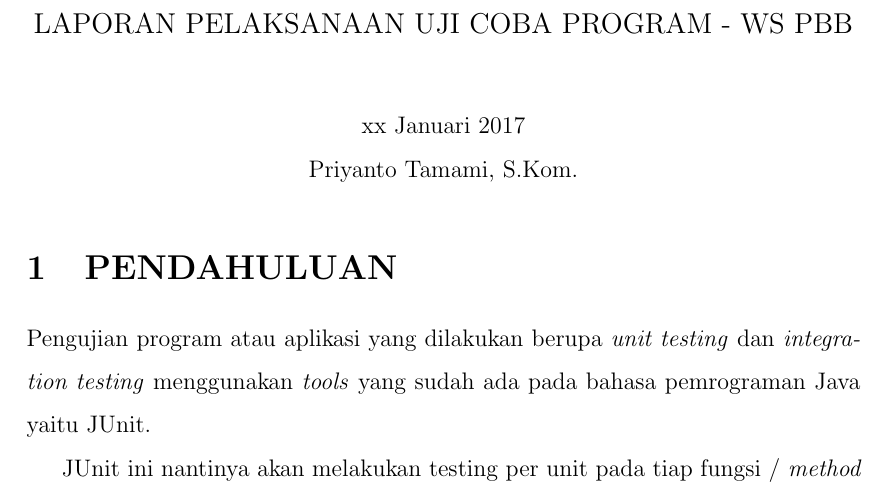
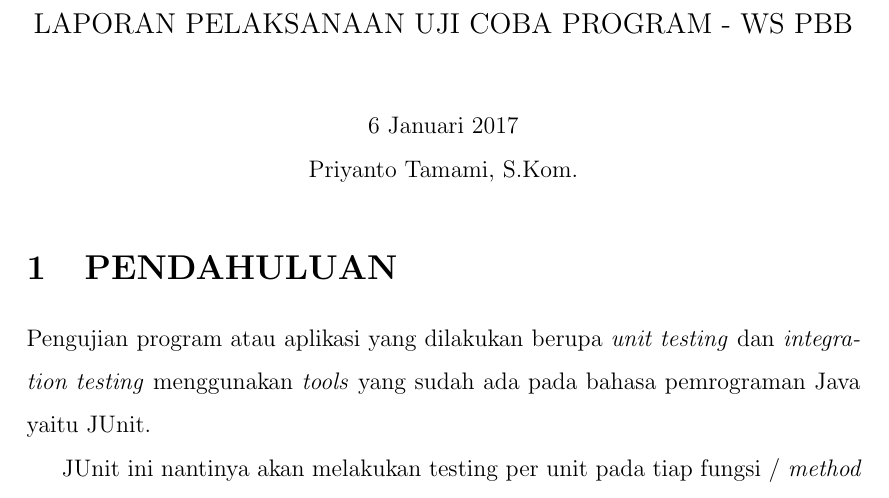
Before and after one commit to tamami-bf/dokumentasi-uji-coba-ws-pbb, a LaTeX document (00.book.tex): part of page 1 of 52, cut so that both start at the same text. Compiled offline with pdfLaTeX.

Commit message:
finishing and export to pdf

```diff
--- a/00.book.tex
+++ b/00.book.tex
@@ -51,7 +51,7 @@
 \begin{center}
 {\large LAPORAN PELAKSANAAN UJI COBA PROGRAM - WS PBB}
 \\[1cm]
-xx Januari 2017\\
+6 Januari 2017\\
 Priyanto Tamami, S.Kom.
 \end{center}
 
```
Also changed, not shown: uji-coba-ws-pbb.pdf (added).
